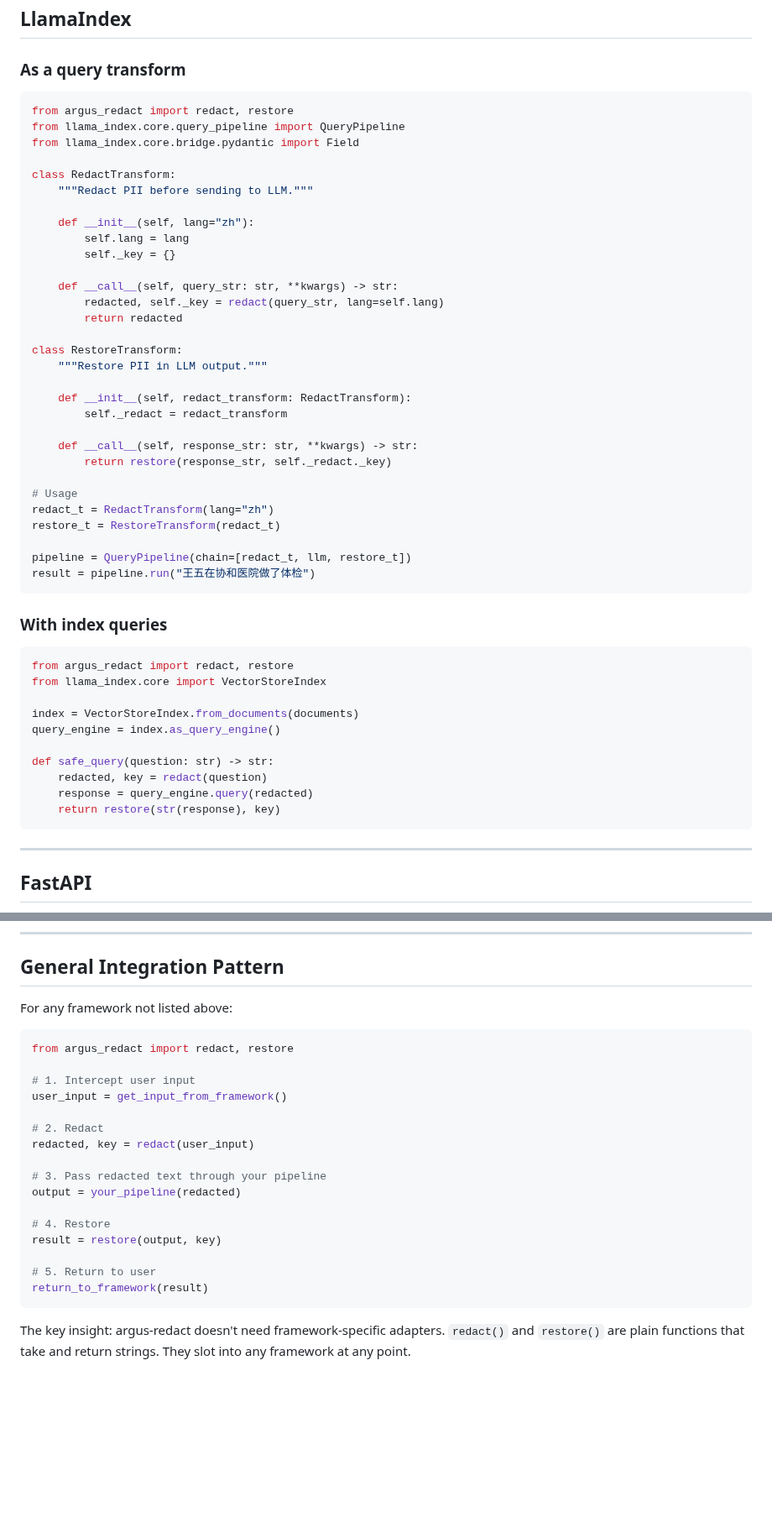
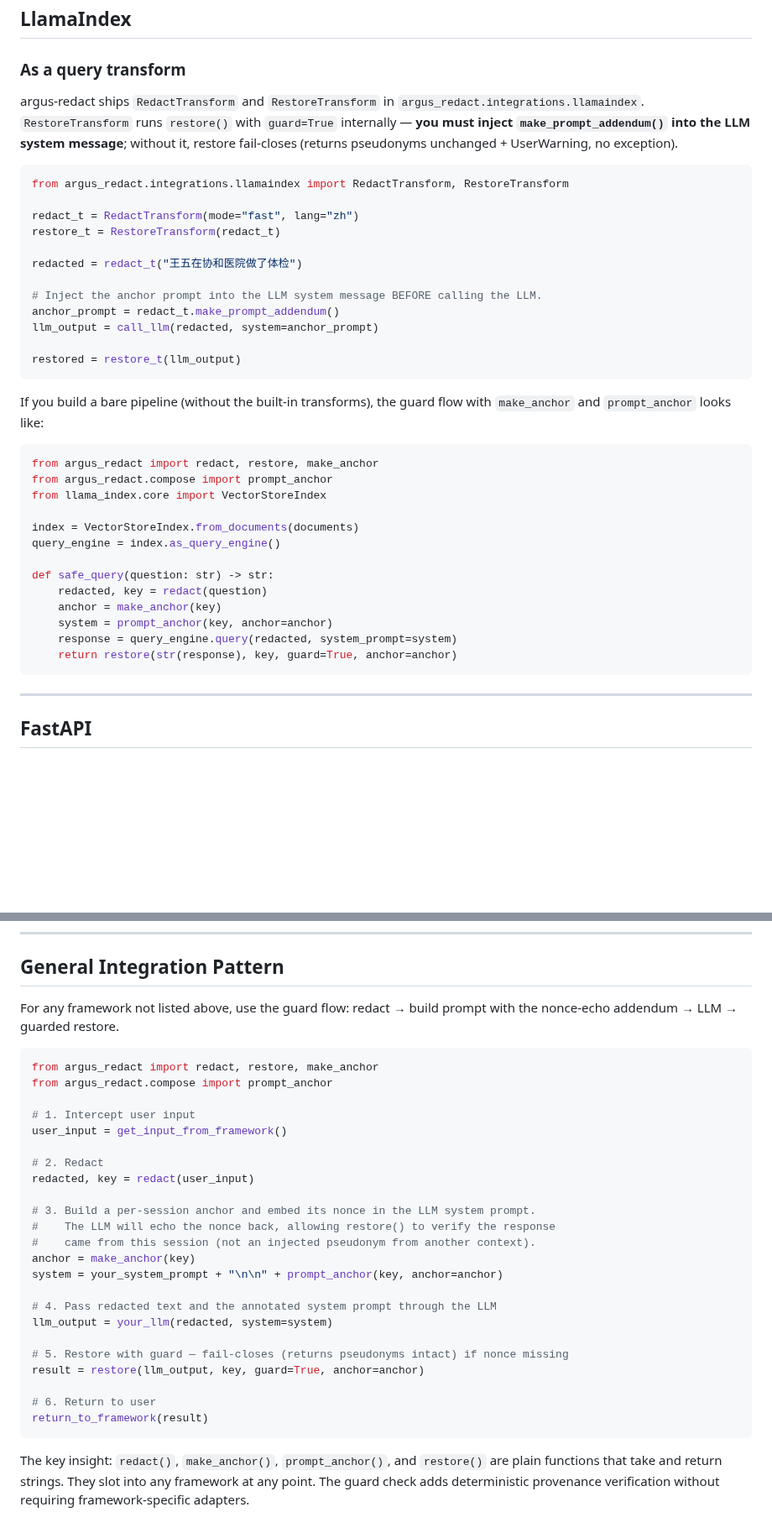
Before and after one commit to wan9yu/argus-redact, a Markdown page: docs/integration-frameworks.md, 2 parts joined by grey strips. Shown at 84% size. GitHub-like rendering; blank space fills up the shorter version.

Commit message:
docs: update integration-frameworks examples to guard flow (v0.7.18)
LangChain, LlamaIndex, FastAPI, and General Integration Pattern examples
now show the full guard flow: redact → make_anchor → prompt_anchor (nonce
in system prompt) → LLM → restore(guard=True, anchor=anchor). LlamaIndex
now references the built-in RedactTransform/RestoreTransform rather than
a bare hand-rolled snippet. Each Pattern-A example notes the fail-closed
behavior if make_prompt_addendum() is not wired.

````diff
--- a/docs/integration-frameworks.md
+++ b/docs/integration-frameworks.md
@@ -72,43 +81,28 @@ def safe_rag(query: str, retriever, llm) -> str:
 
 ### As a query transform
 
+argus-redact ships `RedactTransform` and `RestoreTransform` in `argus_redact.integrations.llamaindex`. `RestoreTransform` runs `restore()` with `guard=True` internally — **you must inject `make_prompt_addendum()` into the LLM system message**; without it, restore fail-closes (returns pseudonyms unchanged + UserWarning, no exception).
+
 ```python
-from argus_redact import redact, restore
-from llama_index.core.query_pipeline import QueryPipeline
-from llama_index.core.bridge.pydantic import Field
+from argus_redact.integrations.llamaindex import RedactTransform, RestoreTransform
 
-class RedactTransform:
-    """Redact PII before sending to LLM."""
-
-    def __init__(self, lang="zh"):
-        self.lang = lang
-        self._key = {}
-
-    def __call__(self, query_str: str, **kwargs) -> str:
-        redacted, self._key = redact(query_str, lang=self.lang)
-        return redacted
-
-class RestoreTransform:
-    """Restore PII in LLM output."""
-
-    def __init__(self, redact_transform: RedactTransform):
-        self._redact = redact_transform
-
-    def __call__(self, response_str: str, **kwargs) -> str:
-        return restore(response_str, self._redact._key)
-
-# Usage
-redact_t = RedactTransform(lang="zh")
+redact_t = RedactTransform(mode="fast", lang="zh")
 restore_t = RestoreTransform(redact_t)
 
-pipeline = QueryPipeline(chain=[redact_t, llm, restore_t])
-result = pipeline.run("王五在协和医院做了体检")
+redacted = redact_t("王五在协和医院做了体检")
+
+# Inject the anchor prompt into the LLM system message BEFORE calling the LLM.
+anchor_prompt = redact_t.make_prompt_addendum()
+llm_output = call_llm(redacted, system=anchor_prompt)
+
+restored = restore_t(llm_output)
 ```
 
-### With index queries
+If you build a bare pipeline (without the built-in transforms), the guard flow with `make_anchor` and `prompt_anchor` looks like:
 
 ```python
-from argus_redact import redact, restore
+from argus_redact import redact, restore, make_anchor
+from argus_redact.compose import prompt_anchor
 from llama_index.core import VectorStoreIndex
 
 index = VectorStoreIndex.from_documents(documents)
@@ -116,8 +110,10 @@ query_engine = index.as_query_engine()
 
 def safe_query(question: str) -> str:
     redacted, key = redact(question)
-    response = query_engine.query(redacted)
-    return restore(str(response), key)
+    anchor = make_anchor(key)
+    system = prompt_anchor(key, anchor=anchor)
+    response = query_engine.query(redacted, system_prompt=system)
+    return restore(str(response), key, guard=True, anchor=anchor)
 ```
 
 ---
@@ -236,10 +241,11 @@ def analyze():
 
 ## General Integration Pattern
 
-For any framework not listed above:
+For any framework not listed above, use the guard flow: redact → build prompt with the nonce-echo addendum → LLM → guarded restore.
 
 ```python
-from argus_redact import redact, restore
+from argus_redact import redact, restore, make_anchor
+from argus_redact.compose import prompt_anchor
 
 # 1. Intercept user input
 user_input = get_input_from_framework()
@@ -247,14 +253,20 @@ user_input = get_input_from_framework()
 # 2. Redact
 redacted, key = redact(user_input)
 
-# 3. Pass redacted text through your pipeline
-output = your_pipeline(redacted)
+# 3. Build a per-session anchor and embed its nonce in the LLM system prompt.
+#    The LLM will echo the nonce back, allowing restore() to verify the response
+#    came from this session (not an injected pseudonym from another context).
+anchor = make_anchor(key)
+system = your_system_prompt + "\n\n" + prompt_anchor(key, anchor=anchor)
 
-# 4. Restore
-result = restore(output, key)
+# 4. Pass redacted text and the annotated system prompt through the LLM
+llm_output = your_llm(redacted, system=system)
 
-# 5. Return to user
+# 5. Restore with guard — fail-closes (returns pseudonyms intact) if nonce missing
+result = restore(llm_output, key, guard=True, anchor=anchor)
+
+# 6. Return to user
 return_to_framework(result)
 ```
 
-The key insight: argus-redact doesn't need framework-specific adapters. `redact()` and `restore()` are plain functions that take and return strings. They slot into any framework at any point.
+The key insight: `redact()`, `make_anchor()`, `prompt_anchor()`, and `restore()` are plain functions that take and return strings. They slot into any framework at any point. The guard check adds deterministic provenance verification without requiring framework-specific adapters.
````
Also changed, not shown: other parts of docs/integration-frameworks.md (+31 -13 lines).
